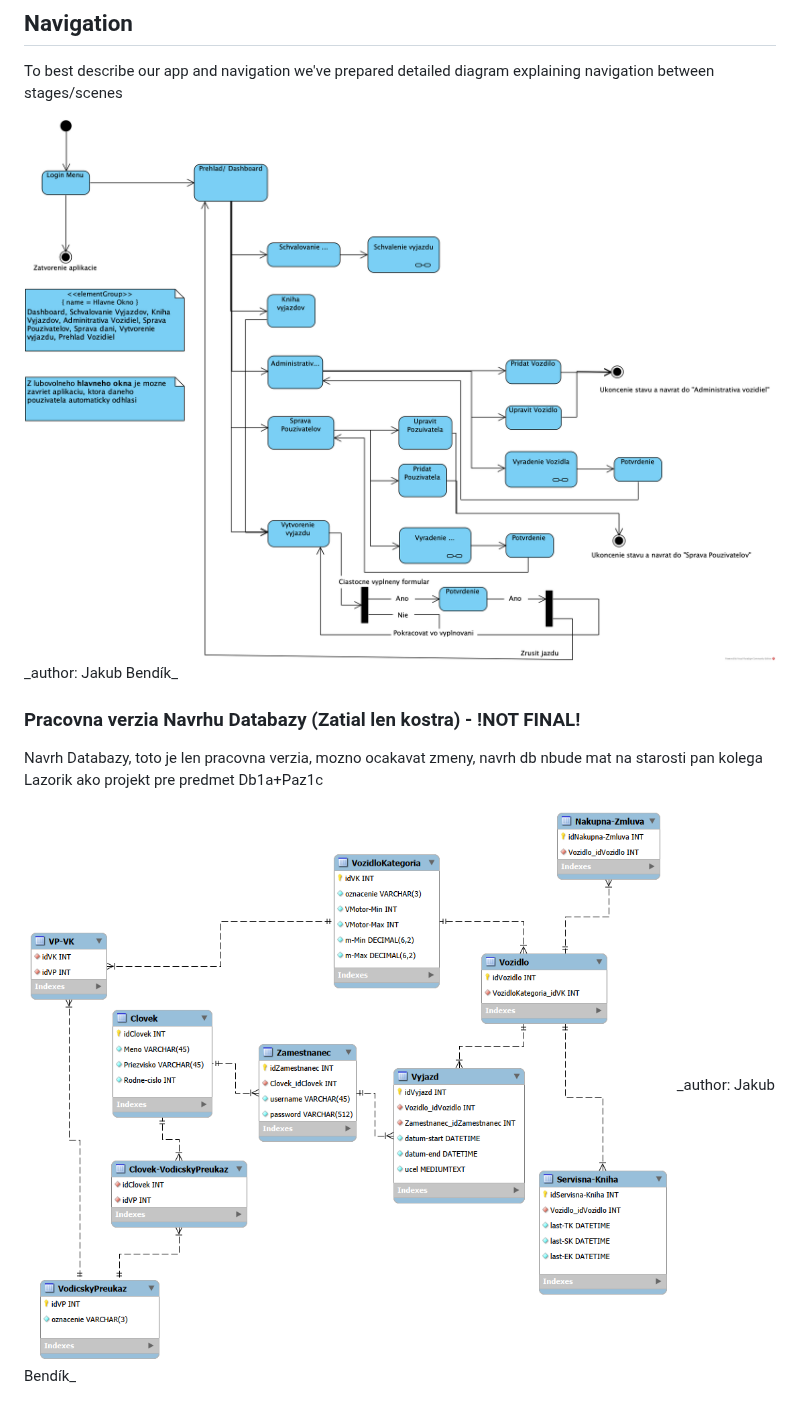
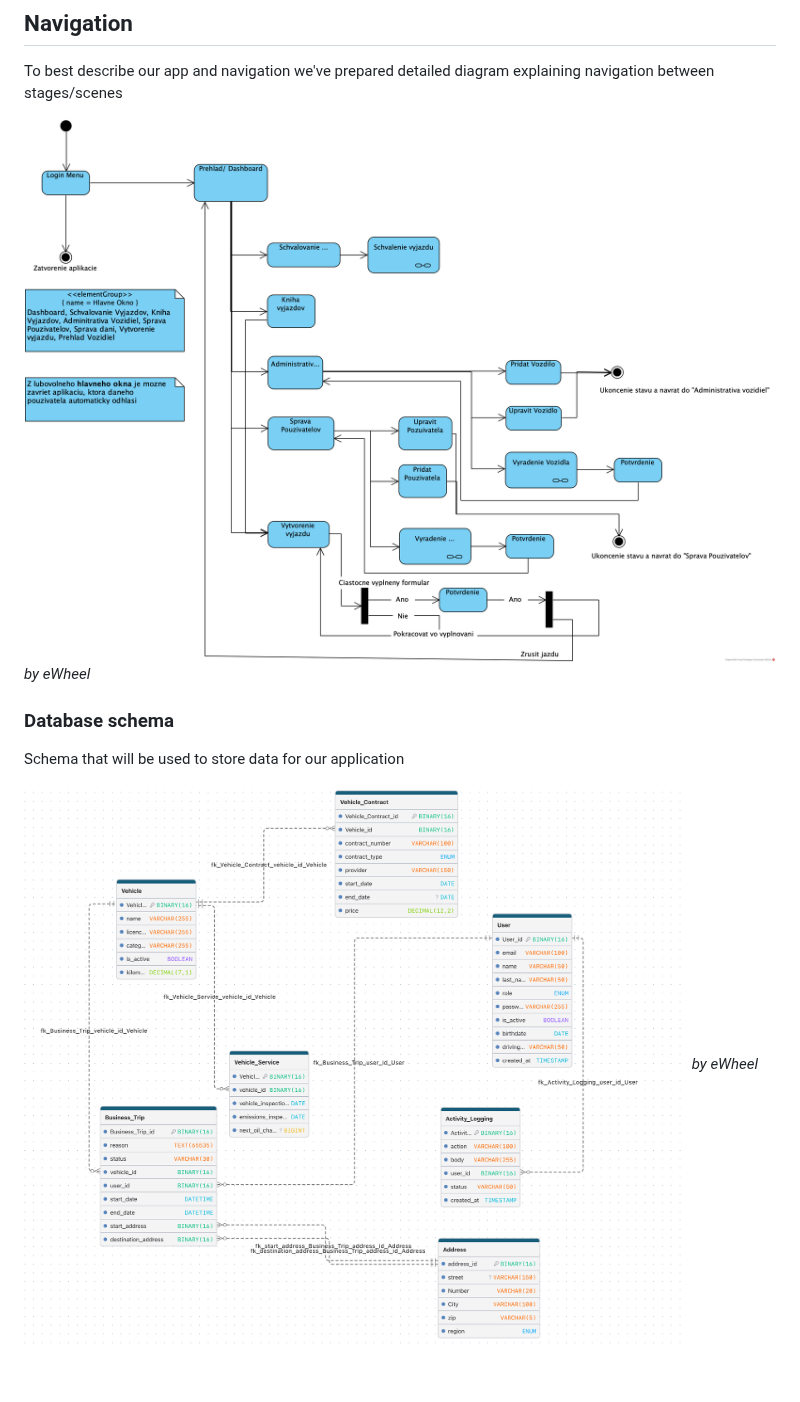
Before and after one commit to GinTonicViv/eWheel, a Markdown page: README.md, the part around the change. Drawn GitHub-style; pictures changed too: eWheel-erd-notFinal.png (deleted), eWheel_erd.png (added); blank space fills up the shorter version.

```diff
--- a/README.md
+++ b/README.md
@@ -13,12 +13,12 @@ This project was made in collaboration with @CaptainRepus (See authors for more
 
 To best describe our app and navigation we've prepared detailed diagram explaining navigation between stages/scenes
 
-<img src="eWheel-smd.png" alt="State machine diagram">
-_author: Jakub Bendík_
+![eWheel-smd.png](eWheel-smd.png)
+*by eWheel*
 
-### Pracovna verzia Navrhu Databazy (Zatial len kostra) - !NOT FINAL!
+### Database schema
 
-Navrh Databazy, toto je len pracovna verzia, mozno ocakavat zmeny, navrh db nbude mat na starosti pan kolega Lazorik ako projekt pre predmet Db1a+Paz1c
+Schema that will be used to store data for our application
 
-<img src="eWheel-erd-notFinal.png" alt="ER diagram">
-_author: Jakub Bendík_
+![eWheel_erd.png](eWheel_erd.png)
+*by eWheel*
```
Also changed, not shown: eWheel-state-machine-diagram.png (deleted), 10 other files.
